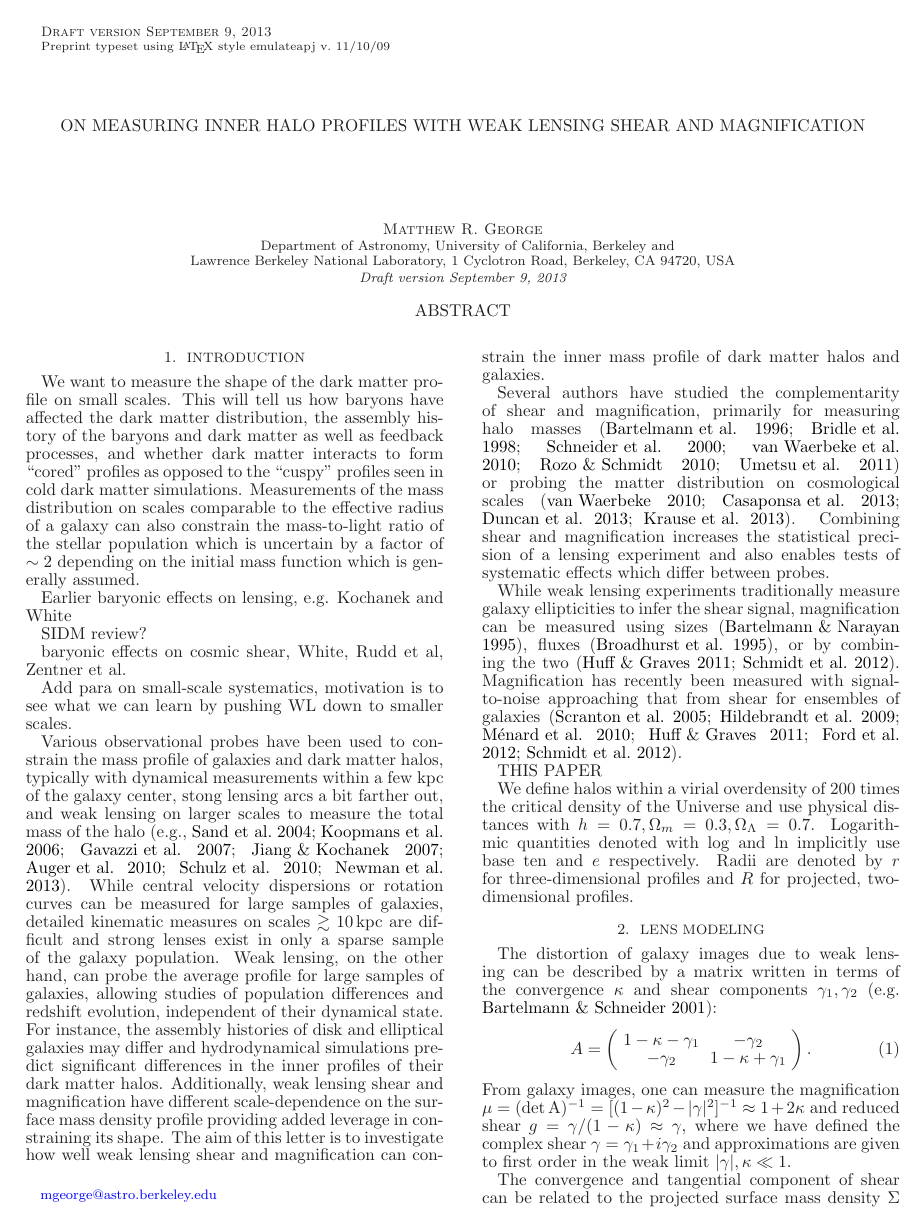
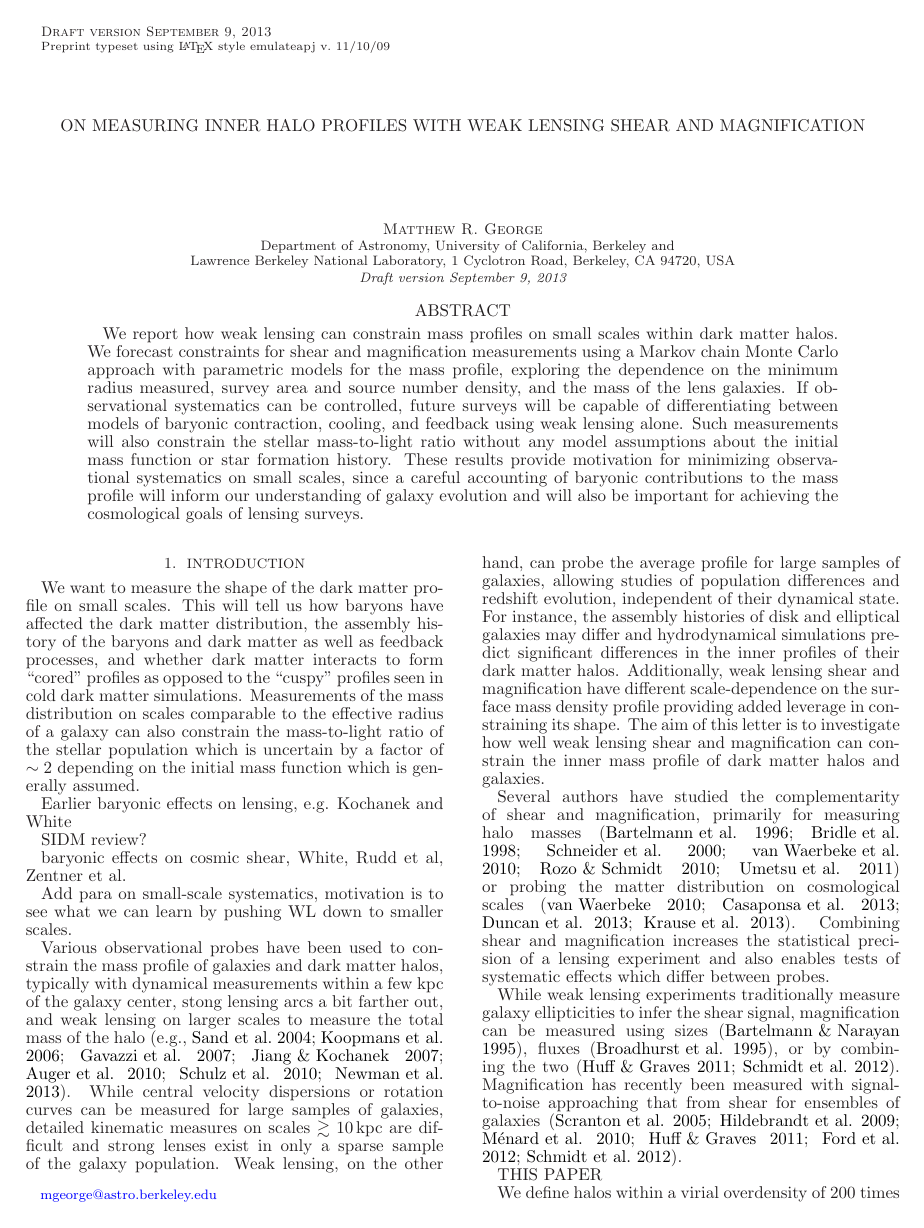
Before and after one commit to mrgeorge/lensmodel_paper, a LaTeX document (lensmodel.tex): page 1 of 5. Compiled offline with LaTeX, dvips and Ghostscript.

Commit message:
added abstract, updated sdss contour plot

```diff
--- a/lensmodel.tex
+++ b/lensmodel.tex
@@ -57,6 +57,23 @@
 %-------- ABSTRACT  ---------------------
 
 \begin{abstract}
+  We report how weak lensing can constrain mass profiles on small
+  scales within dark matter halos. We forecast constraints for shear
+  and magnification measurements using a
+  Markov chain Monte Carlo approach with parametric models for the
+  mass profile, exploring the dependence on the minimum radius
+  measured, survey area and source number density, and the mass of the
+  lens galaxies. If observational systematics can be controlled, future
+  surveys will be capable of differentiating between models of
+  baryonic contraction, cooling, and feedback using weak lensing
+  alone. Such measurements will also constrain the stellar
+  mass-to-light ratio without any model assumptions about the initial
+  mass function or star formation history. These results
+  provide motivation for minimizing observational systematics on small
+  scales, since a careful accounting of baryonic contributions to the
+  mass profile will inform our understanding of galaxy evolution and
+  will also be important for achieving the cosmological goals of
+  lensing surveys.
 \end{abstract}
 
 %-------- KEY WORDS  ---------------------
```
Also changed, not shown: contours_sdss_sm115_200_10_cfree.pdf, lensmodel.pdf, lensmodel.tex (2 more changed lines).
